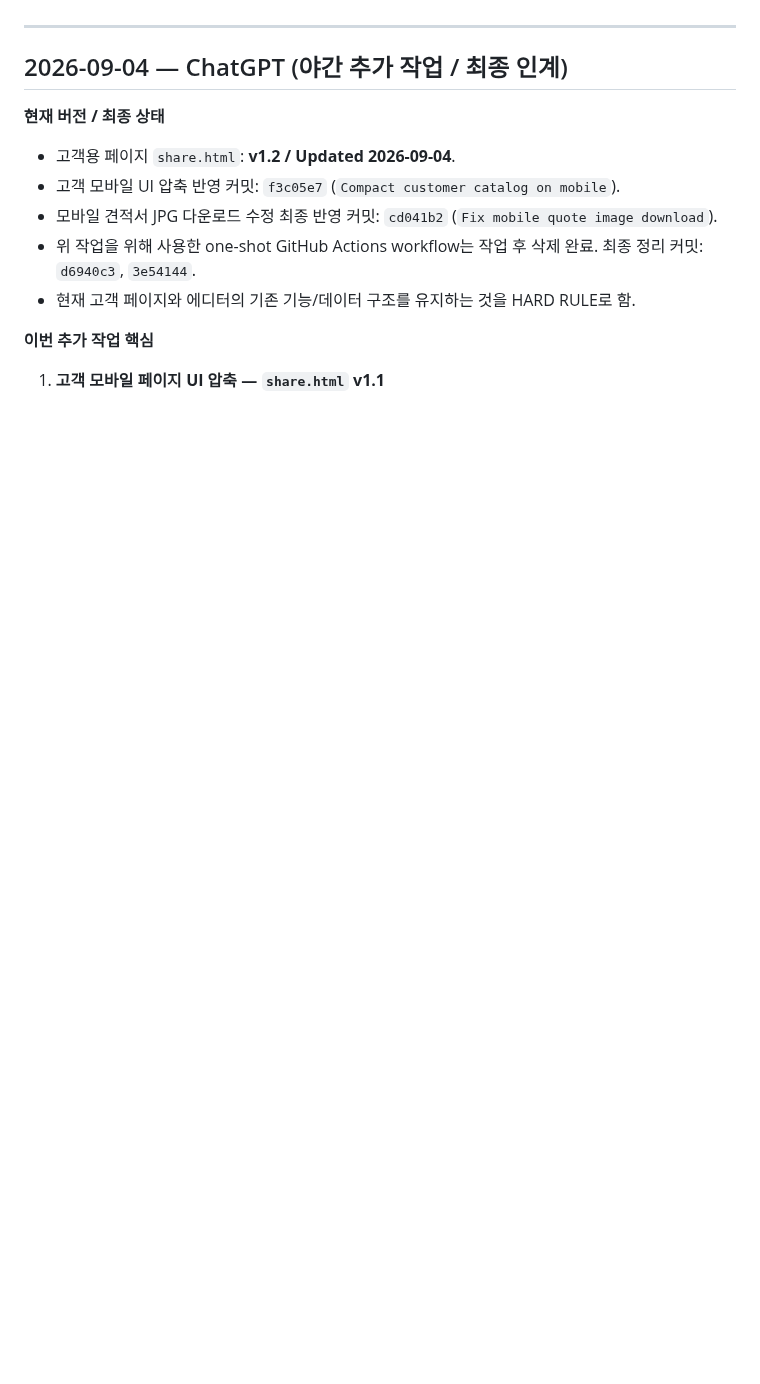
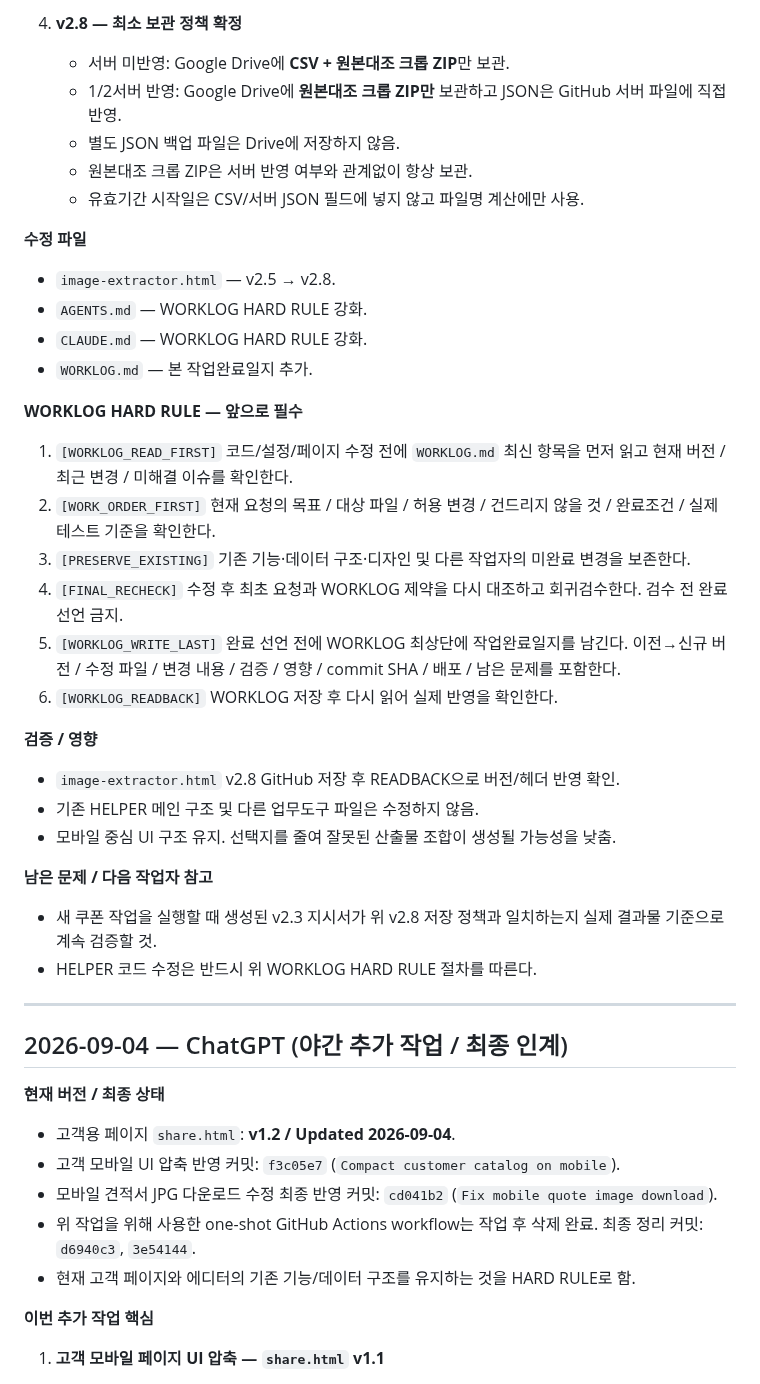
Before and after one commit to runipokr-dotcom/STARBUCKS-HELPER, a Markdown page: WORKLOG.md, the part around one of its changes. GitHub-like rendering; blank space fills up the shorter version.

```diff
--- a/WORKLOG.md
+++ b/WORKLOG.md
@@ -12,3 +49,32 @@ STARBUCKS HELPER 저장소 작업 기록. 코덱스(로컬)와 클로드(클라
+4. **v2.8 — 최소 보관 정책 확정**
+   - 서버 미반영: Google Drive에 **CSV + 원본대조 크롭 ZIP**만 보관.
+   - 1/2서버 반영: Google Drive에 **원본대조 크롭 ZIP만** 보관하고 JSON은 GitHub 서버 파일에 직접 반영.
+   - 별도 JSON 백업 파일은 Drive에 저장하지 않음.
+   - 원본대조 크롭 ZIP은 서버 반영 여부와 관계없이 항상 보관.
+   - 유효기간 시작일은 CSV/서버 JSON 필드에 넣지 않고 파일명 계산에만 사용.
+
+**수정 파일**
+- `image-extractor.html` — v2.5 → v2.8.
+- `AGENTS.md` — WORKLOG HARD RULE 강화.
+- `CLAUDE.md` — WORKLOG HARD RULE 강화.
+- `WORKLOG.md` — 본 작업완료일지 추가.
+
+**WORKLOG HARD RULE — 앞으로 필수**
+1. `[WORKLOG_READ_FIRST]` 코드/설정/페이지 수정 전에 `WORKLOG.md` 최신 항목을 먼저 읽고 현재 버전 / 최근 변경 / 미해결 이슈를 확인한다.
+2. `[WORK_ORDER_FIRST]` 현재 요청의 목표 / 대상 파일 / 허용 변경 / 건드리지 않을 것 / 완료조건 / 실제 테스트 기준을 확인한다.
+3. `[PRESERVE_EXISTING]` 기존 기능·데이터 구조·디자인 및 다른 작업자의 미완료 변경을 보존한다.
+4. `[FINAL_RECHECK]` 수정 후 최초 요청과 WORKLOG 제약을 다시 대조하고 회귀검수한다. 검수 전 완료 선언 금지.
+5. `[WORKLOG_WRITE_LAST]` 완료 선언 전에 WORKLOG 최상단에 작업완료일지를 남긴다. 이전→신규 버전 / 수정 파일 / 변경 내용 / 검증 / 영향 / commit SHA / 배포 / 남은 문제를 포함한다.
+6. `[WORKLOG_READBACK]` WORKLOG 저장 후 다시 읽어 실제 반영을 확인한다.
+
+**검증 / 영향**
+- `image-extractor.html` v2.8 GitHub 저장 후 READBACK으로 버전/헤더 반영 확인.
+- 기존 HELPER 메인 구조 및 다른 업무도구 파일은 수정하지 않음.
+- 모바일 중심 UI 구조 유지. 선택지를 줄여 잘못된 산출물 조합이 생성될 가능성을 낮춤.
+
+**남은 문제 / 다음 작업자 참고**
+- 새 쿠폰 작업을 실행할 때 생성된 v2.3 지시서가 위 v2.8 저장 정책과 일치하는지 실제 결과물 기준으로 계속 검증할 것.
+- HELPER 코드 수정은 반드시 위 WORKLOG HARD RULE 절차를 따른다.
 
 ---
 
```
Also changed, not shown: other parts of WORKLOG.md (+37 -0 lines).
